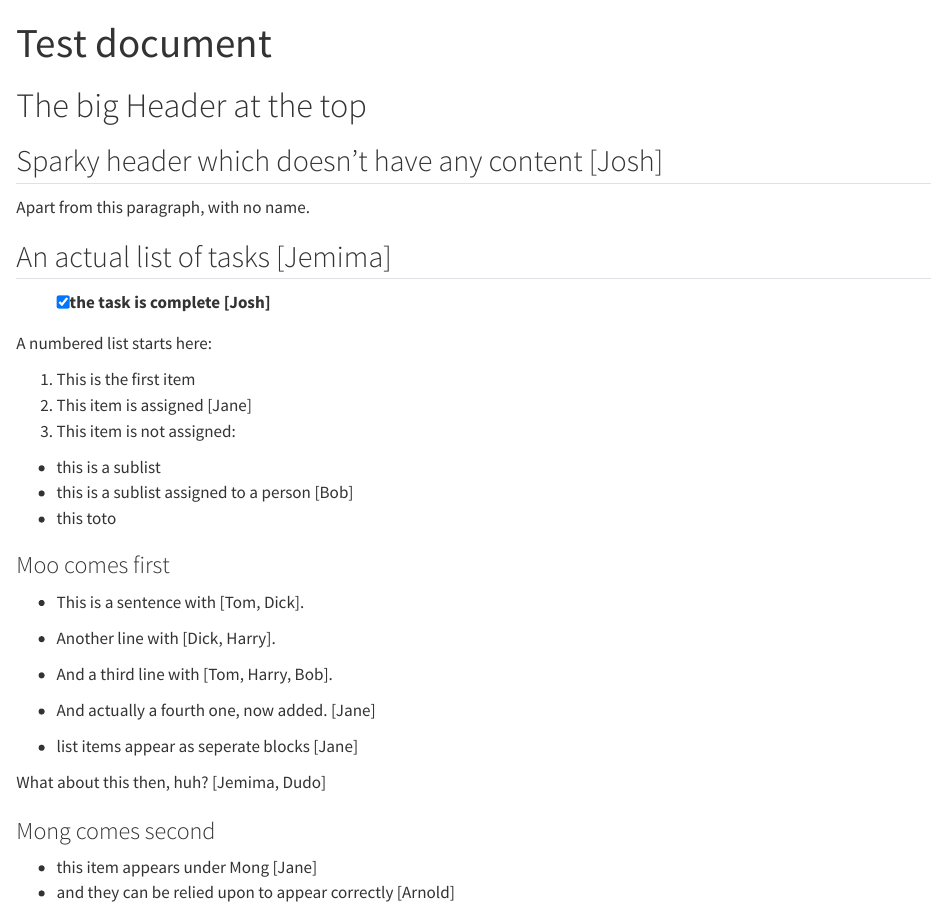
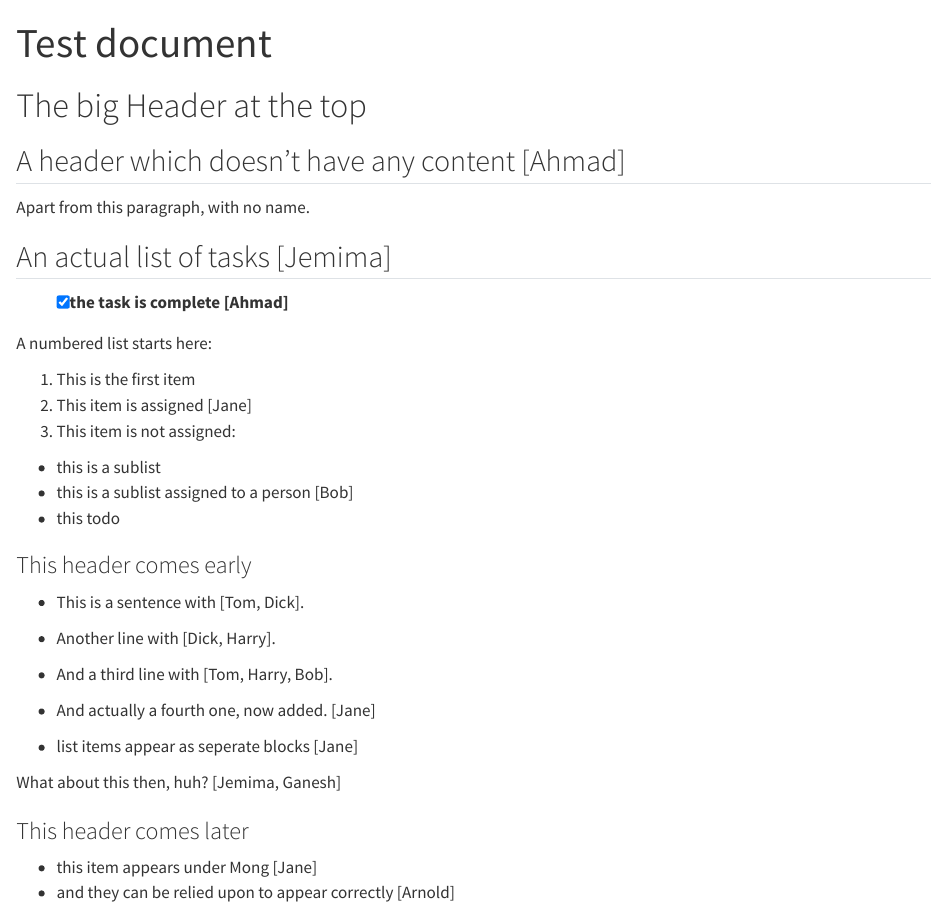
Before and after one commit to kennethbaillie/brackets, a Quarto document (test_input.qmd): the page in a window 1100 px wide, from its top. Rendered offline with R 4.5, knitr and Pandoc in place of Quarto, with nearby package versions; drawn as R Markdown's standard HTML page in place of the format the file asks for.

Commit message:
test doc

```diff
--- a/test_input.qmd
+++ b/test_input.qmd
@@ -6,13 +6,13 @@ format: md
 
 # The big Header at the top
 
-## Sparky header which doesn't have any content [Josh]
+## A header which doesn't have any content [Ahmad]
 
 Apart from this paragraph, with no name.
 
 ## An actual list of tasks [Jemima]
 
-- [x] the task is complete [Josh]
+- [x] the task is complete [Ahmad]
 
 A numbered list starts here:
 
@@ -21,9 +21,9 @@ A numbered list starts here:
 3. This item is not assigned:
   + this is a sublist
   + this is a sublist assigned to a person [Bob]
-  + this toto
+  + this todo
 
-### Moo comes first
+### This header comes early
 
 - This is a sentence with [Tom, Dick].
 - Another line with [Dick, Harry].
@@ -32,9 +32,9 @@ A numbered list starts here:
 - And actually a fourth one, now added. [Jane]
 - list items appear as seperate blocks [Jane]
 
-What about this then, huh? [Jemima, Dudo]
+What about this then, huh? [Jemima, Ganesh]
 
-### Mong comes second
+### This header comes later
 
 - this item appears under Mong [Jane]
 - and they can be relied upon to appear correctly [Arnold]
```
